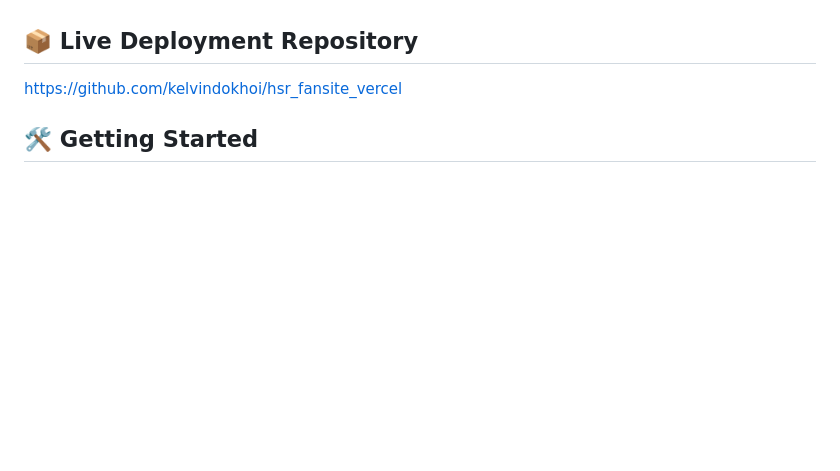
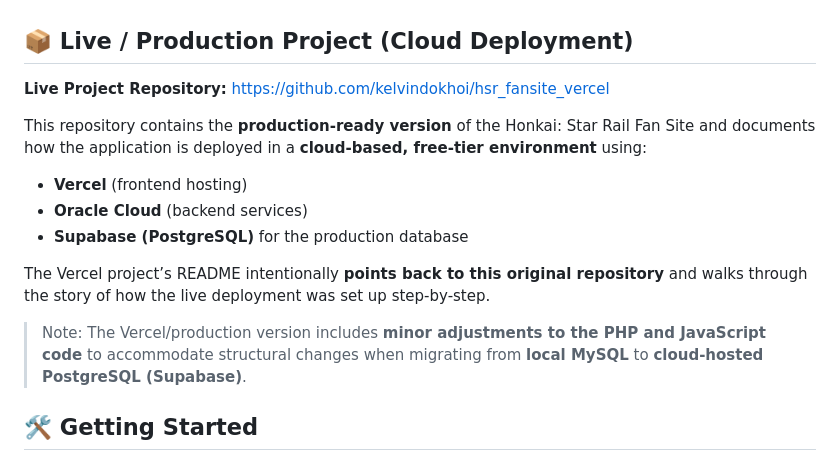
Before and after one commit to kelvindokhoi/hsr_fansite, a Markdown page: README.md, the part around the change. Drawn GitHub-style; blank space fills up the shorter version.

Commit message:
Points the original project to the Live production code.

```diff
--- a/README.md
+++ b/README.md
@@ -30,9 +30,20 @@ An interactive fan-made web application for Honkai: Star Rail, featuring a chara
 * **Routing**: React Router v6
 * **UI Components**: Custom-built with React
 
-## 📦 Live Deployment Repository
+## 📦 Live / Production Project (Cloud Deployment)
 
+**Live Project Repository:**
 [https://github.com/kelvindokhoi/hsr_fansite_vercel](https://github.com/kelvindokhoi/hsr_fansite_vercel)
+
+This repository contains the **production-ready version** of the Honkai: Star Rail Fan Site and documents how the application is deployed in a **cloud-based, free-tier environment** using:
+
+* **Vercel** (frontend hosting)
+* **Oracle Cloud** (backend services)
+* **Supabase (PostgreSQL)** for the production database
+
+The Vercel project’s README intentionally **points back to this original repository** and walks through the story of how the live deployment was set up step-by-step.
+
+> Note: The Vercel/production version includes **minor adjustments to the PHP and JavaScript code** to accommodate structural changes when migrating from **local MySQL** to **cloud-hosted PostgreSQL (Supabase)**.
 
 ## 🛠️ Getting Started
 
```
